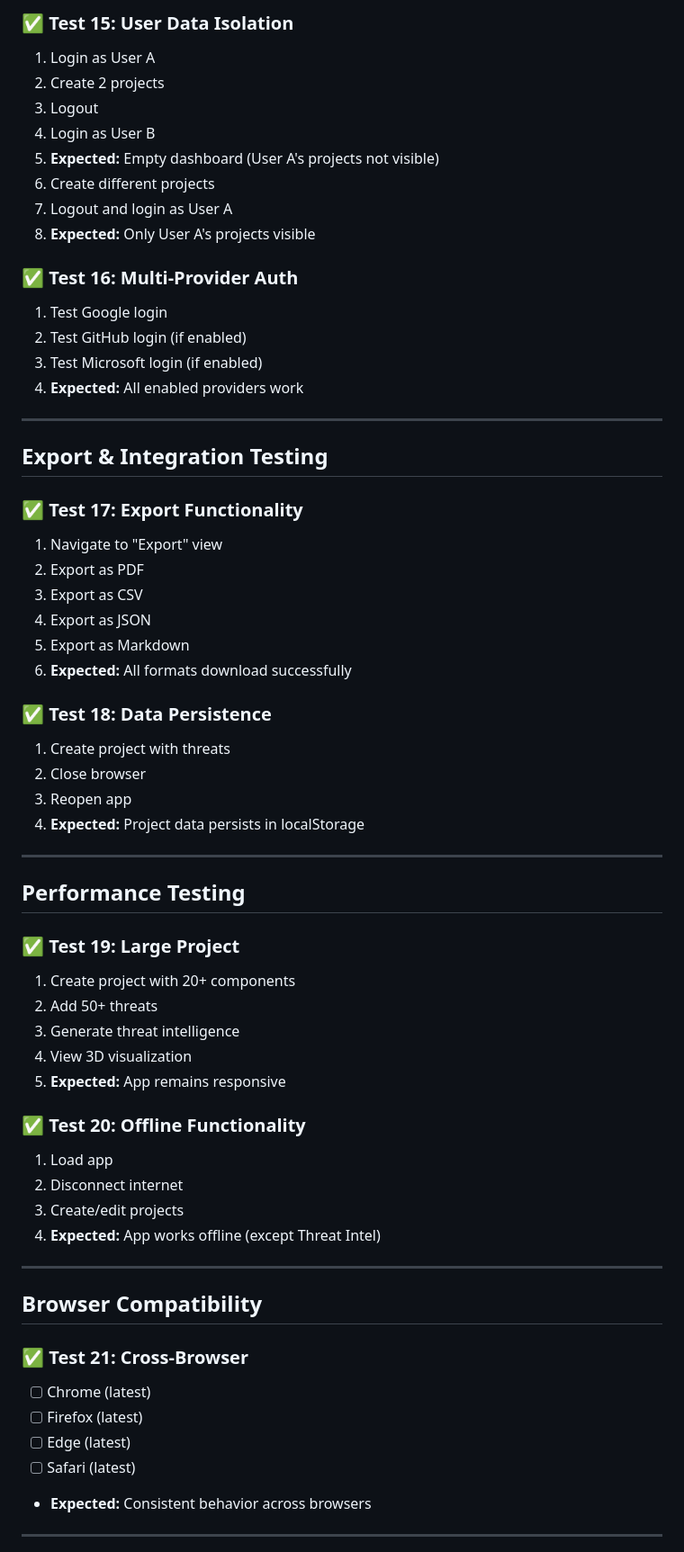
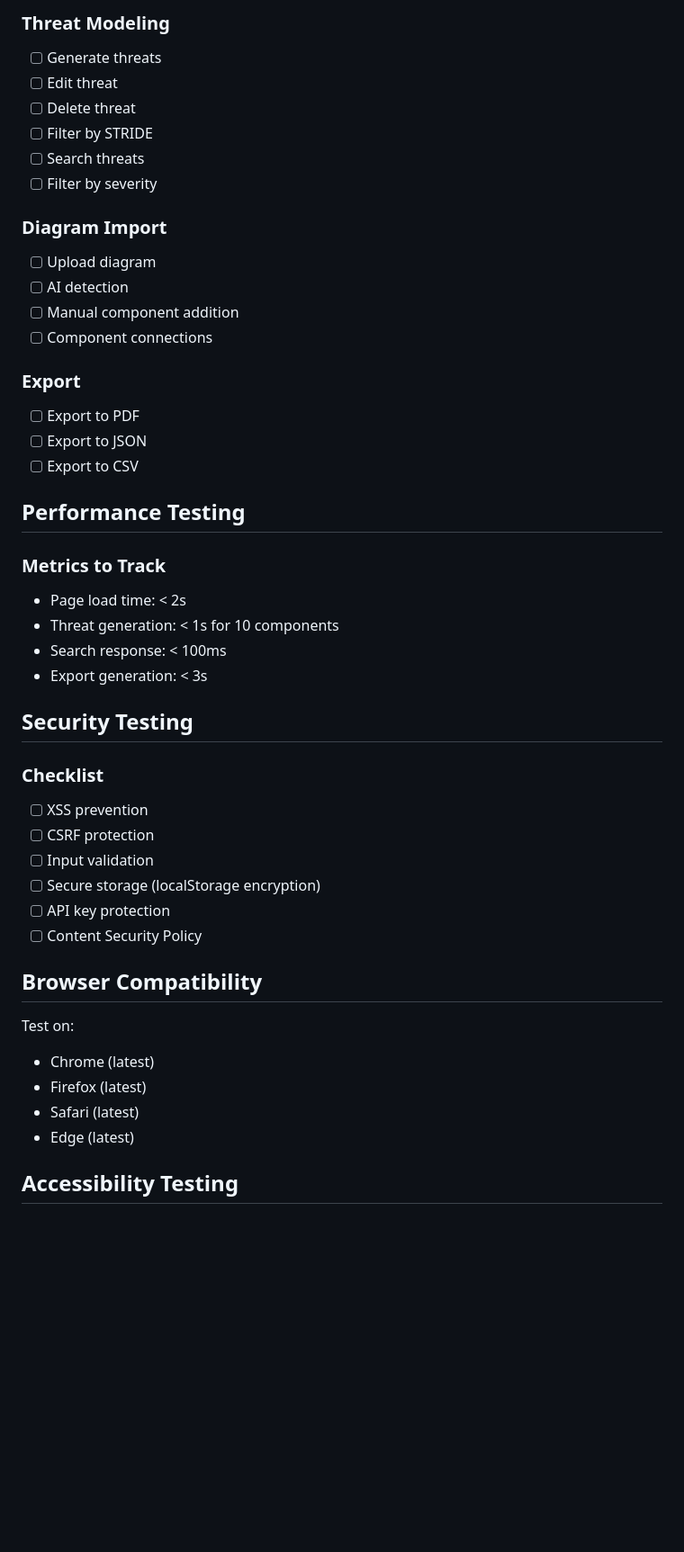
Before and after one commit to somil149/threat-modeler, a Markdown page: docs/TESTING.md, the part around one of its changes. Shown at 90% size. GitHub-like rendering; blank space fills up the shorter version.

```diff
--- a/docs/TESTING.md
+++ b/docs/TESTING.md
@@ -132,65 +115,48 @@
 
-### ✅ Test 15: User Data Isolation
-1. Login as User A
-2. Create 2 projects
-3. Logout
-4. Login as User B
-5. **Expected:** Empty dashboard (User A's projects not visible)
-6. Create different projects
-7. Logout and login as User A
-8. **Expected:** Only User A's projects visible
+### Threat Modeling
+- [ ] Generate threats
+- [ ] Edit threat
+- [ ] Delete threat
+- [ ] Filter by STRIDE
+- [ ] Search threats
+- [ ] Filter by severity
 
-### ✅ Test 16: Multi-Provider Auth
-1. Test Google login
-2. Test GitHub login (if enabled)
-3. Test Microsoft login (if enabled)
-4. **Expected:** All enabled providers work
+### Diagram Import
+- [ ] Upload diagram
+- [ ] AI detection
+- [ ] Manual component addition
+- [ ] Component connections
 
----
-
-## Export & Integration Testing
-
-### ✅ Test 17: Export Functionality
-1. Navigate to "Export" view
-2. Export as PDF
-3. Export as CSV
-4. Export as JSON
-5. Export as Markdown
-6. **Expected:** All formats download successfully
-
-### ✅ Test 18: Data Persistence
-1. Create project with threats
-2. Close browser
-3. Reopen app
-4. **Expected:** Project data persists in localStorage
-
----
+### Export
+- [ ] Export to PDF
+- [ ] Export to JSON
+- [ ] Export to CSV
 
 ## Performance Testing
 
-### ✅ Test 19: Large Project
-1. Create project with 20+ components
-2. Add 50+ threats
-3. Generate threat intelligence
-4. View 3D visualization
-5. **Expected:** App remains responsive
+### Metrics to Track
+- Page load time: < 2s
+- Threat generation: < 1s for 10 components
+- Search response: < 100ms
+- Export generation: < 3s
 
-### ✅ Test 20: Offline Functionality
-1. Load app
-2. Disconnect internet
-3. Create/edit projects
-4. **Expected:** App works offline (except Threat Intel)
+## Security Testing
 
----
+### Checklist
+- [ ] XSS prevention
+- [ ] CSRF protection
+- [ ] Input validation
+- [ ] Secure storage (localStorage encryption)
+- [ ] API key protection
+- [ ] Content Security Policy
 
 ## Browser Compatibility
 
-### ✅ Test 21: Cross-Browser
-- [ ] Chrome (latest)
-- [ ] Firefox (latest)
-- [ ] Edge (latest)
-- [ ] Safari (latest)
-- **Expected:** Consistent behavior across browsers
+Test on:
+- Chrome (latest)
+- Firefox (latest)
+- Safari (latest)
+- Edge (latest)
 
----
+## Accessibility Testing
 
```
Also changed, not shown: other parts of docs/TESTING.md (+96 -149 lines).
